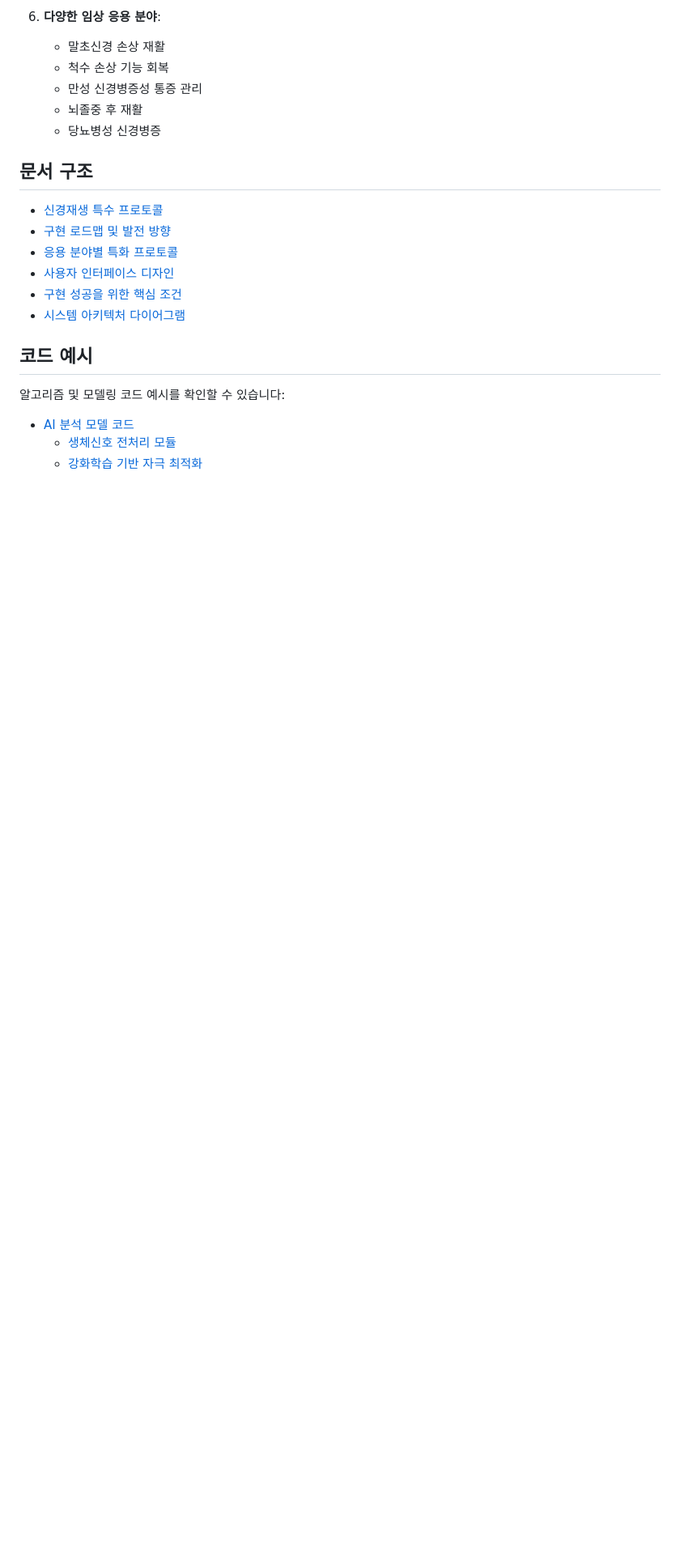
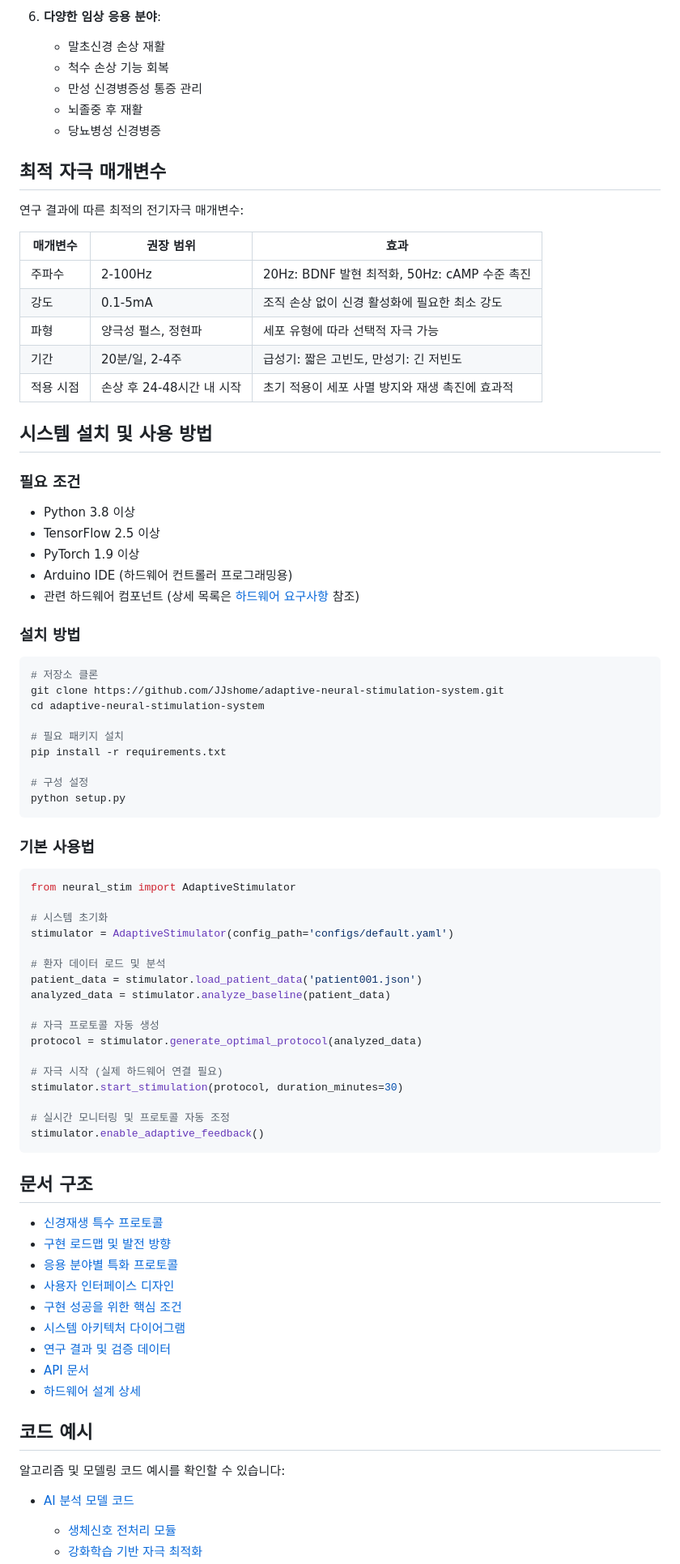
Before and after one commit to JJshome/adaptive-neural-stimulation-system, a Markdown page: README.md, the part around one of its changes. Shown at 81% size. Rendered like a GitHub page; blank space fills up the shorter version.

Commit message:
README.md 고도화: 신경재생 메커니즘 및 시스템 세부 정보 추가

````diff
--- a/README.md
+++ b/README.md
@@ -37,6 +47,61 @@
    - 뇌졸중 후 재활
    - 당뇨병성 신경병증
 
+## 최적 자극 매개변수
+
+연구 결과에 따른 최적의 전기자극 매개변수:
+
+| 매개변수 | 권장 범위 | 효과 |
+|---------|----------|-----|
+| 주파수 | 2-100Hz | 20Hz: BDNF 발현 최적화, 50Hz: cAMP 수준 촉진 |
+| 강도 | 0.1-5mA | 조직 손상 없이 신경 활성화에 필요한 최소 강도 |
+| 파형 | 양극성 펄스, 정현파 | 세포 유형에 따라 선택적 자극 가능 |
+| 기간 | 20분/일, 2-4주 | 급성기: 짧은 고빈도, 만성기: 긴 저빈도 |
+| 적용 시점 | 손상 후 24-48시간 내 시작 | 초기 적용이 세포 사멸 방지와 재생 촉진에 효과적 |
+
+## 시스템 설치 및 사용 방법
+
+### 필요 조건
+- Python 3.8 이상
+- TensorFlow 2.5 이상
+- PyTorch 1.9 이상
+- Arduino IDE (하드웨어 컨트롤러 프로그래밍용)
+- 관련 하드웨어 컴포넌트 (상세 목록은 [하드웨어 요구사항](./docs/hardware-requirements.md) 참조)
+
+### 설치 방법
+```bash
+# 저장소 클론
+git clone https://github.com/JJshome/adaptive-neural-stimulation-system.git
+cd adaptive-neural-stimulation-system
+
+# 필요 패키지 설치
+pip install -r requirements.txt
+
+# 구성 설정
+python setup.py
+```
+
+### 기본 사용법
+```python
+from neural_stim import AdaptiveStimulator
+
+# 시스템 초기화
+stimulator = AdaptiveStimulator(config_path='configs/default.yaml')
+
+# 환자 데이터 로드 및 분석
+patient_data = stimulator.load_patient_data('patient001.json')
+analyzed_data = stimulator.analyze_baseline(patient_data)
+
+# 자극 프로토콜 자동 생성
+protocol = stimulator.generate_optimal_protocol(analyzed_data)
+
+# 자극 시작 (실제 하드웨어 연결 필요)
+stimulator.start_stimulation(protocol, duration_minutes=30)
+
+# 실시간 모니터링 및 프로토콜 자동 조정
+stimulator.enable_adaptive_feedback()
+```
+
 ## 문서 구조
 
 - [신경재생 특수 프로토콜](./neural-regen-protocols.md)
@@ -45,6 +110,9 @@
 - [사용자 인터페이스 디자인](./user-interface-design.md)
 - [구현 성공을 위한 핵심 조건](./key-success-factors.md)
 - [시스템 아키텍처 다이어그램](./images/system-architecture.svg)
+- [연구 결과 및 검증 데이터](./docs/research-validation.md)
+- [API 문서](./docs/api-reference.md)
+- [하드웨어 설계 상세](./docs/hardware-design.md)
 
 ## 코드 예시
 
````
Also changed, not shown: other parts of README.md (+50 -0 lines).
